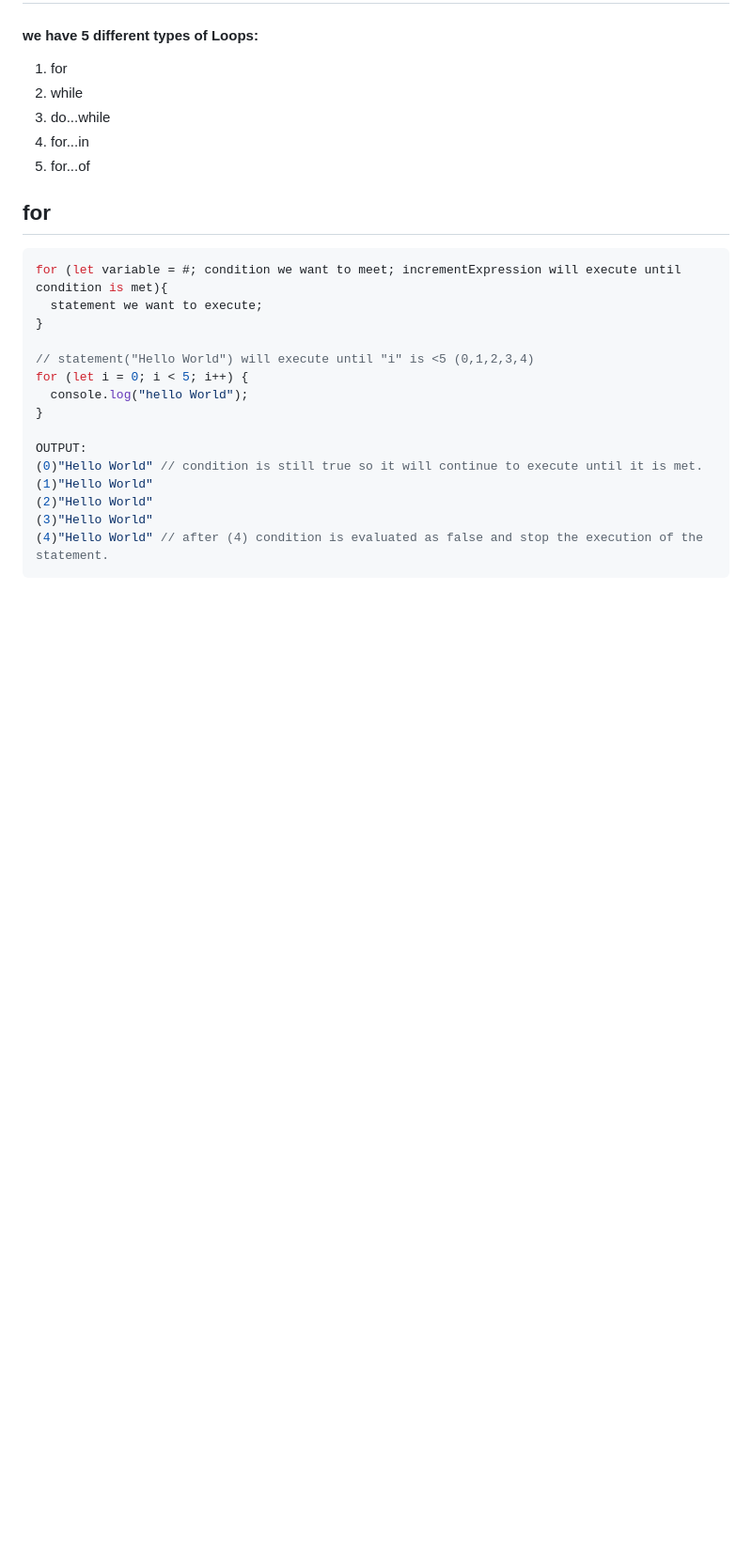
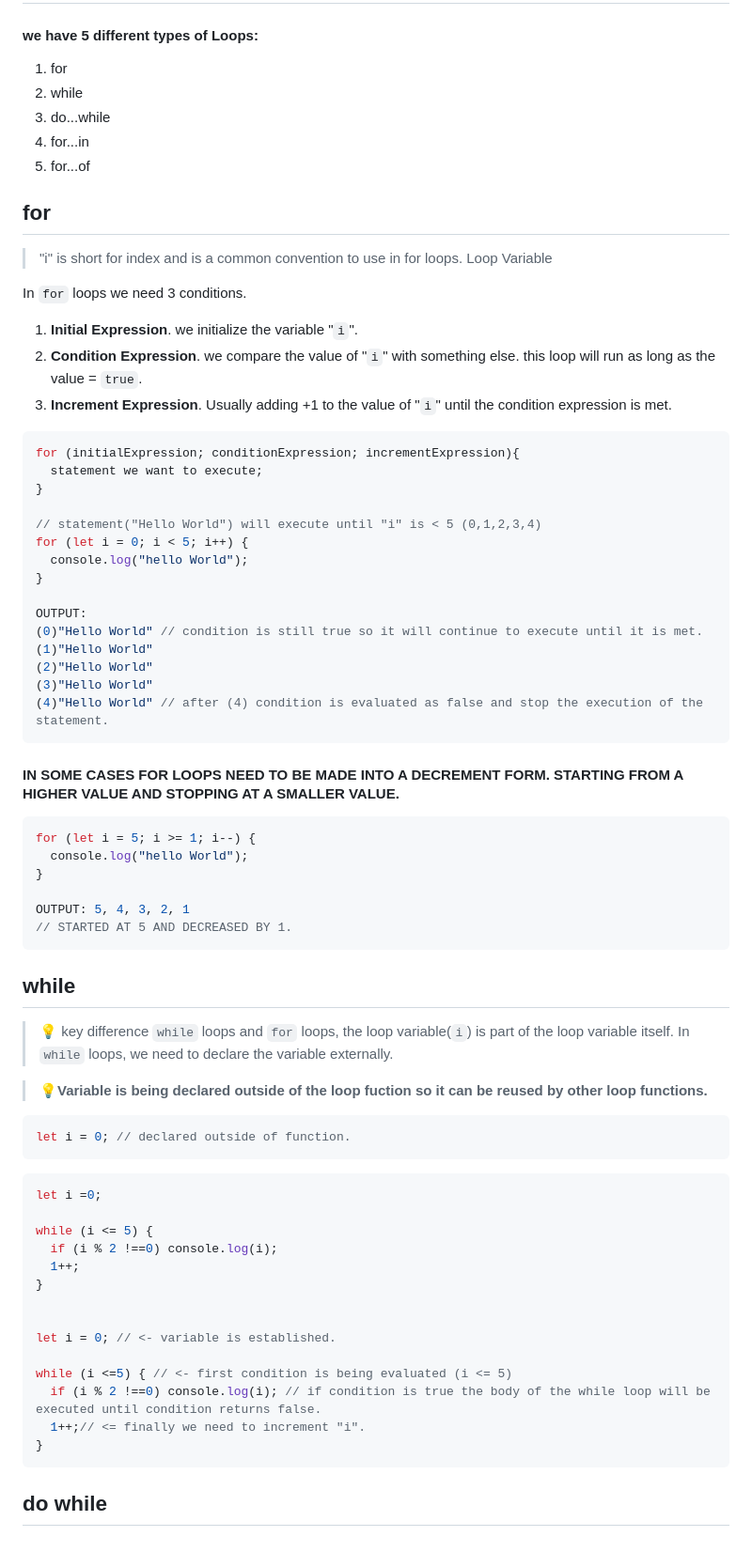
Before and after one commit to VDRIVNI/practice.notes, a Markdown page: front-end/notes/javascript.md, the part around one of its changes. Shown at 94% size. Drawn GitHub-style; blank space fills up the shorter version.

````diff
--- a/front-end/notes/javascript.md
+++ b/front-end/notes/javascript.md
@@ -590,12 +592,20 @@ else console.log("unknown User");
 
 ## for
 
+> "i" is short for index and is a common convention to use in for loops. Loop Variable
+
+In `for` loops we need 3 conditions.
+
+1. **Initial Expression**. we initialize the variable "`i`".
+2. **Condition Expression**. we compare the value of "`i`" with something else. this loop will run as long as the value = `true`.
+3. **Increment Expression**. Usually adding +1 to the value of "`i`" until the condition expression is met.
+
 ```js
-for (let variable = #; condition we want to meet; incrementExpression will execute until condition is met){
+for (initialExpression; conditionExpression; incrementExpression){
   statement we want to execute;
 }
 
-// statement("Hello World") will execute until "i" is <5 (0,1,2,3,4)
+// statement("Hello World") will execute until "i" is < 5 (0,1,2,3,4)
 for (let i = 0; i < 5; i++) {
   console.log("hello World");
 }
@@ -607,3 +617,43 @@ OUTPUT:
 (3)"Hello World"
 (4)"Hello World" // after (4) condition is evaluated as false and stop the execution of the statement.
 ```
+
+#### **IN SOME CASES FOR LOOPS NEED TO BE MADE INTO A DECREMENT FORM. STARTING FROM A HIGHER VALUE AND STOPPING AT A SMALLER VALUE.**
+
+```JS
+for (let i = 5; i >= 1; i--) {
+  console.log("hello World");
+}
+
+OUTPUT: 5, 4, 3, 2, 1
+// STARTED AT 5 AND DECREASED BY 1.
+```
+
+## while
+
+> 💡 key difference `while` loops and `for` loops, the loop variable(`i`) is part of the loop variable itself. In `while` loops, we need to declare the variable externally.
+
+> 💡**Variable is being declared outside of the loop fuction so it can be reused by other loop functions.**
+
+```js
+let i = 0; // declared outside of function.
+```
+
+```js
+let i =0;
+
+while (i <= 5) {
+  if (i % 2 !==0) console.log(i);
+  1++;
+}
+
+
+let i = 0; // <- variable is established.
+
+while (i <=5) { // <- first condition is being evaluated (i <= 5)
+  if (i % 2 !==0) console.log(i); // if condition is true the body of the while loop will be executed until condition returns false.
+  1++;// <= finally we need to increment "i".
+}
+```
+
+## do while
````
Also changed, not shown: other parts of front-end/notes/javascript.md (+11 -9 lines).
